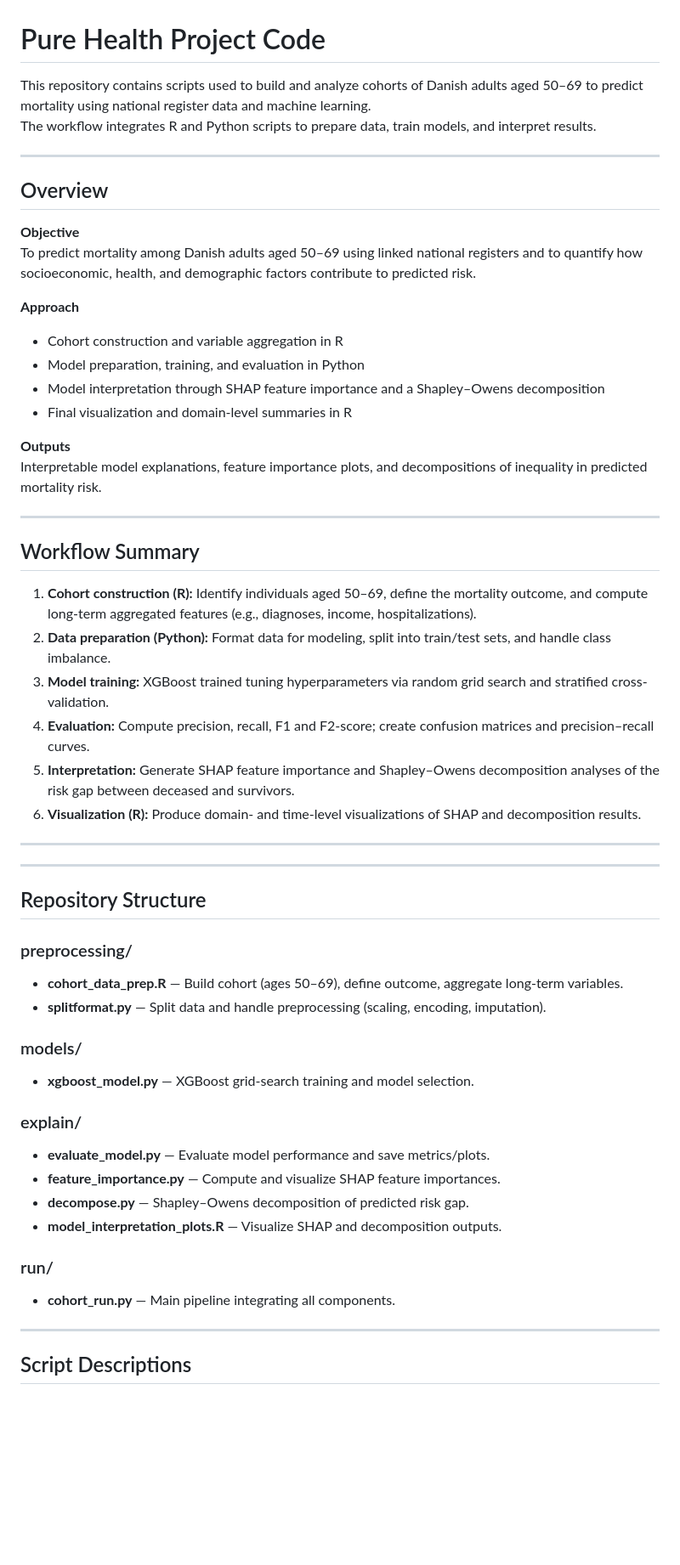
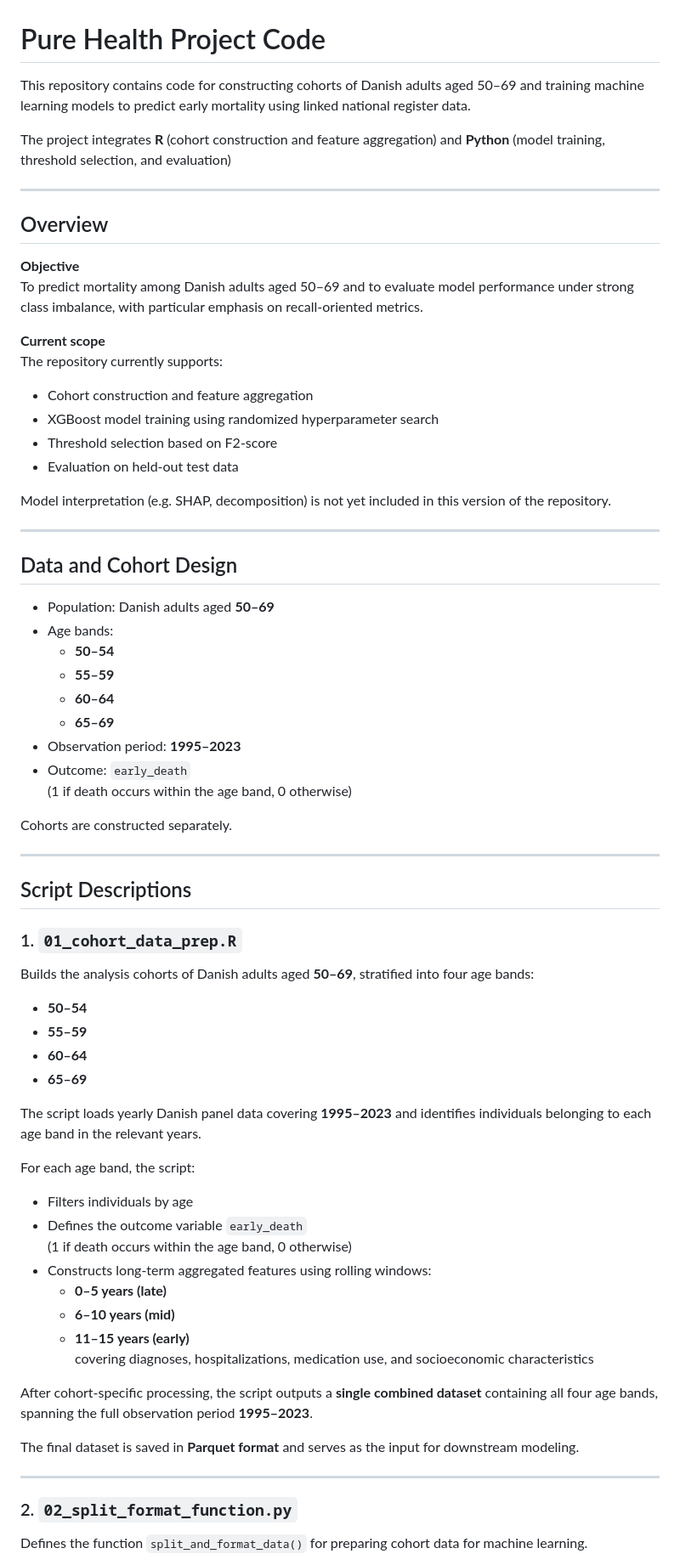
Before and after one commit to ekjohnsonphd/pure_health_inequality, a Markdown page: README.md, the part around one of its changes. Shown at 85% size. GitHub-like rendering; blank space fills up the shorter version.

```diff
--- a/README.md
+++ b/README.md
@@ -1,59 +1,73 @@
 # Pure Health Project Code
 
-This repository contains scripts used to build and analyze cohorts of Danish adults aged 50–69 to predict mortality using national register data and machine learning.
-The workflow integrates R and Python scripts to prepare data, train models, and interpret results.
+This repository contains code for constructing cohorts of Danish adults aged 50–69 and training machine learning models to predict early mortality using linked national register data.
+
+The project integrates **R** (cohort construction and feature aggregation) and **Python** (model training, threshold selection, and evaluation)
 
 ---
 
 ## Overview
 
 **Objective**
-To predict mortality among Danish adults aged 50–69 using linked national registers and to quantify how socioeconomic, health, and demographic factors contribute to predicted risk.
+To predict mortality among Danish adults aged 50–69 and to evaluate model performance under strong class imbalance, with particular emphasis on recall-oriented metrics.
 
-**Approach**
-- Cohort construction and variable aggregation in R
-- Model preparation, training, and evaluation in Python
-- Model interpretation through SHAP feature importance and a Shapley–Owens decomposition
-- Final visualization and domain-level summaries in R
+**Current scope**
+The repository currently supports:
+- Cohort construction and feature aggregation
+- XGBoost model training using randomized hyperparameter search
+- Threshold selection based on F2-score
+- Evaluation on held-out test data
 
-**Outputs**
-Interpretable model explanations, feature importance plots, and decompositions of inequality in predicted mortality risk.
+Model interpretation (e.g. SHAP, decomposition) is not yet included in this version of the repository.
 
 ---
 
-## Workflow Summary
+## Data and Cohort Design
 
-1. **Cohort construction (R):** Identify individuals aged 50–69, define the mortality outcome, and compute long-term aggregated features (e.g., diagnoses, income, hospitalizations).
-2. **Data preparation (Python):** Format data for modeling, split into train/test sets, and handle class imbalance.
-3. **Model training:** XGBoost trained tuning hyperparameters via random grid search and stratified cross-validation.
-4. **Evaluation:** Compute precision, recall, F1 and F2-score; create confusion matrices and precision–recall curves.
-5. **Interpretation:** Generate SHAP feature importance and Shapley–Owens decomposition analyses of the risk gap between deceased and survivors.
-6. **Visualization (R):** Produce domain- and time-level visualizations of SHAP and decomposition results.
+- Population: Danish adults aged **50–69**
+- Age bands:
+  - **50–54**
+  - **55–59**
+  - **60–64**
+  - **65–69**
+- Observation period: **1995–2023**
+- Outcome: `early_death`
+  (1 if death occurs within the age band, 0 otherwise)
+
+Cohorts are constructed separately.
 
 ---
 
----
+## Script Descriptions
 
-## Repository Structure
+### 1. `01_cohort_data_prep.R`
 
-###  preprocessing/
-- **cohort_data_prep.R** — Build cohort (ages 50–69), define outcome, aggregate long-term variables.
-- **splitformat.py** — Split data and handle preprocessing (scaling, encoding, imputation).
+Builds the analysis cohorts of Danish adults aged **50–69**, stratified into four age bands:
 
-###  models/
-- **xgboost_model.py** — XGBoost grid-search training and model selection.
+- **50–54**
+- **55–59**
+- **60–64**
+- **65–69**
 
-###  explain/
-- **evaluate_model.py** — Evaluate model performance and save metrics/plots.
-- **feature_importance.py** — Compute and visualize SHAP feature importances.
-- **decompose.py** — Shapley–Owens decomposition of predicted risk gap.
-- **model_interpretation_plots.R** — Visualize SHAP and decomposition outputs.
+The script loads yearly Danish panel data covering **1995–2023** and identifies individuals belonging to each age band in the relevant years.
 
-###  run/
-- **cohort_run.py** — Main pipeline integrating all components.
+For each age band, the script:
+- Filters individuals by age
+- Defines the outcome variable `early_death`
+  (1 if death occurs within the age band, 0 otherwise)
+- Constructs long-term aggregated features using rolling windows:
+  - **0–5 years (late)**
+  - **6–10 years (mid)**
+  - **11–15 years (early)**
+  covering diagnoses, hospitalizations, medication use, and socioeconomic characteristics
+
+After cohort-specific processing, the script outputs a **single combined dataset** containing all four age bands, spanning the full observation period **1995–2023**.
+
+The final dataset is saved in **Parquet format** and serves as the input for downstream modeling.
 
 ---
 
+### 2. `02_split_format_function.py`
 
-## Script Descriptions
+Defines the function `split_and_format_data()` for preparing cohort data for machine learning.
 
```
Also changed, not shown: other parts of README.md (+70 -69 lines).
